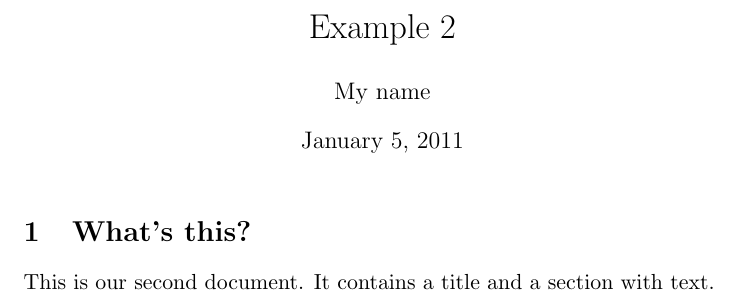
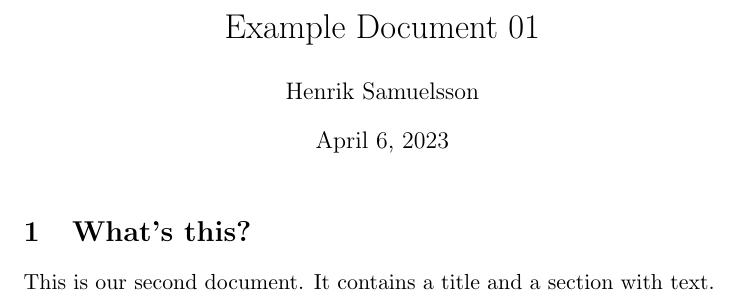
Before and after one commit to HenrikSamuelsson/reading-latex-beginners-guide-2ed, a LaTeX problem sheet (chapter-02/example-002-a-document-with-title.tex): part of the page, cut so that both start at the same text. Compiled offline with pdfLaTeX.

Commit message:
Update example 2.

```diff
--- a/chapter-02/example-002-a-document-with-title.tex
+++ b/chapter-02/example-002-a-document-with-title.tex
@@ -1,8 +1,8 @@
 \documentclass[a4paper,11pt]{article}
+\title{Example Document 01}
+\author{Henrik Samuelsson}
+\date{April 6, 2023}
 \begin{document}
-\title{Example 2}
-\author{My name}
-\date{January 5, 2011}
 \maketitle
 \section{What's this?}
 This is our second document. It contains a title and a section with text.
```
